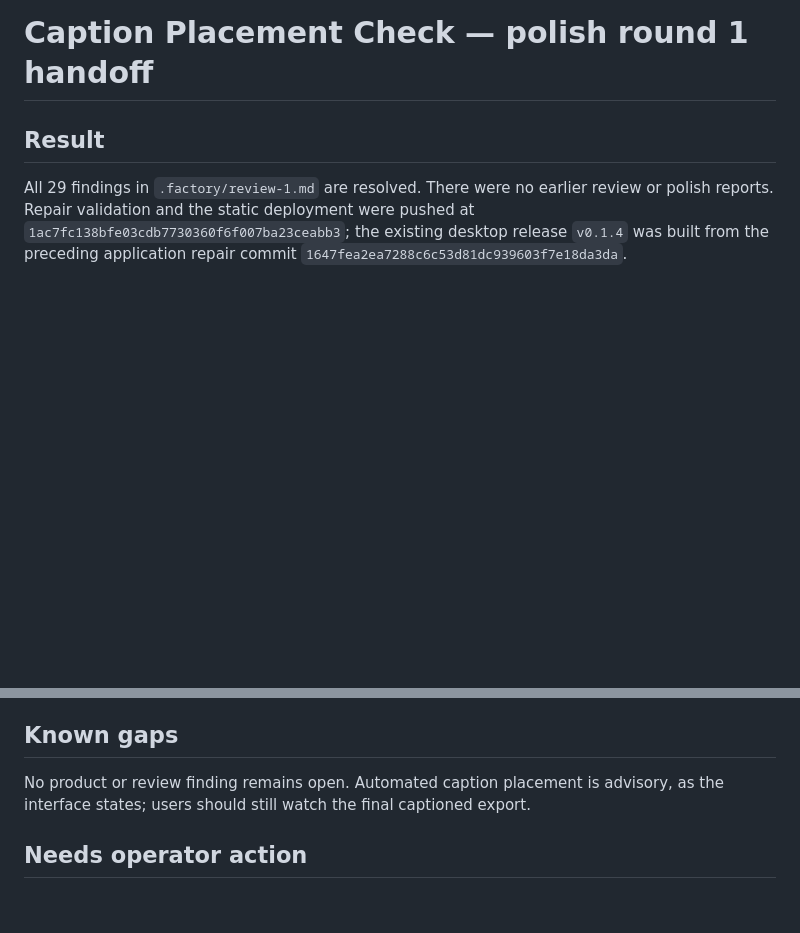
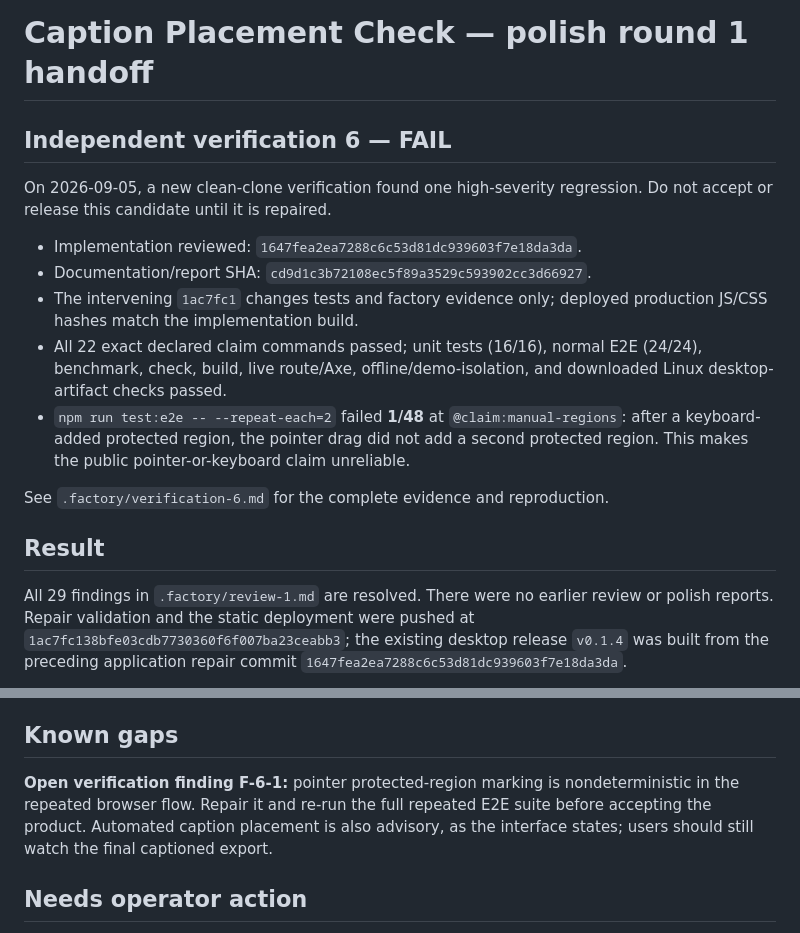
Before and after one commit to B-Divyesh/sf-caption-placement-check, a Markdown page: .factory/handoff.md, 2 parts joined by grey strips. GitHub-like rendering; blank space fills up the shorter version.

Commit message:
docs: record verification 6 failure

```diff
--- a/.factory/handoff.md
+++ b/.factory/handoff.md
@@ -1,4 +1,23 @@
 # Caption Placement Check — polish round 1 handoff
+
+## Independent verification 6 — FAIL
+
+On 2026-09-05, a new clean-clone verification found one high-severity
+regression. Do not accept or release this candidate until it is repaired.
+
+- Implementation reviewed: `1647fea2ea7288c6c53d81dc939603f7e18da3da`.
+- Documentation/report SHA: `cd9d1c3b72108ec5f89a3529c593902cc3d66927`.
+- The intervening `1ac7fc1` changes tests and factory evidence only; deployed
+  production JS/CSS hashes match the implementation build.
+- All 22 exact declared claim commands passed; unit tests (16/16), normal E2E
+  (24/24), benchmark, check, build, live route/Axe, offline/demo-isolation,
+  and downloaded Linux desktop-artifact checks passed.
+- `npm run test:e2e -- --repeat-each=2` failed **1/48** at
+  `@claim:manual-regions`: after a keyboard-added protected region, the
+  pointer drag did not add a second protected region. This makes the public
+  pointer-or-keyboard claim unreliable.
+
+See `.factory/verification-6.md` for the complete evidence and reproduction.
 
 ## Result
 
@@ -65,7 +84,11 @@ Visual evidence is under `.factory/evidence/`. The finding-by-finding matrix is
 
 ## Known gaps
 
-No product or review finding remains open. Automated caption placement is advisory, as the interface states; users should still watch the final captioned export.
+**Open verification finding F-6-1:** pointer protected-region marking is
+nondeterministic in the repeated browser flow. Repair it and re-run the full
+repeated E2E suite before accepting the product. Automated caption placement
+is also advisory, as the interface states; users should still watch the final
+captioned export.
 
 ## Needs operator action
 
```
Also changed, not shown: .factory/verification-6.md (added, +154 -0 lines).
